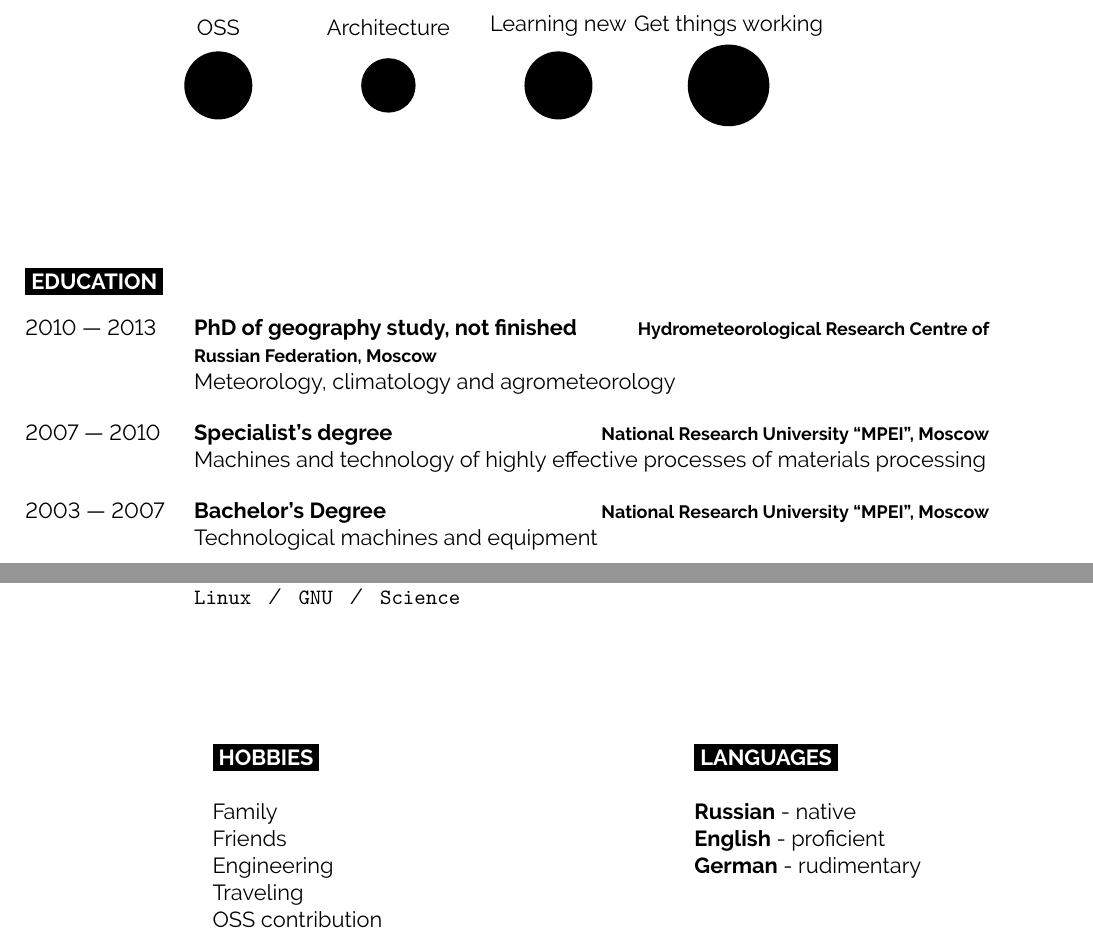
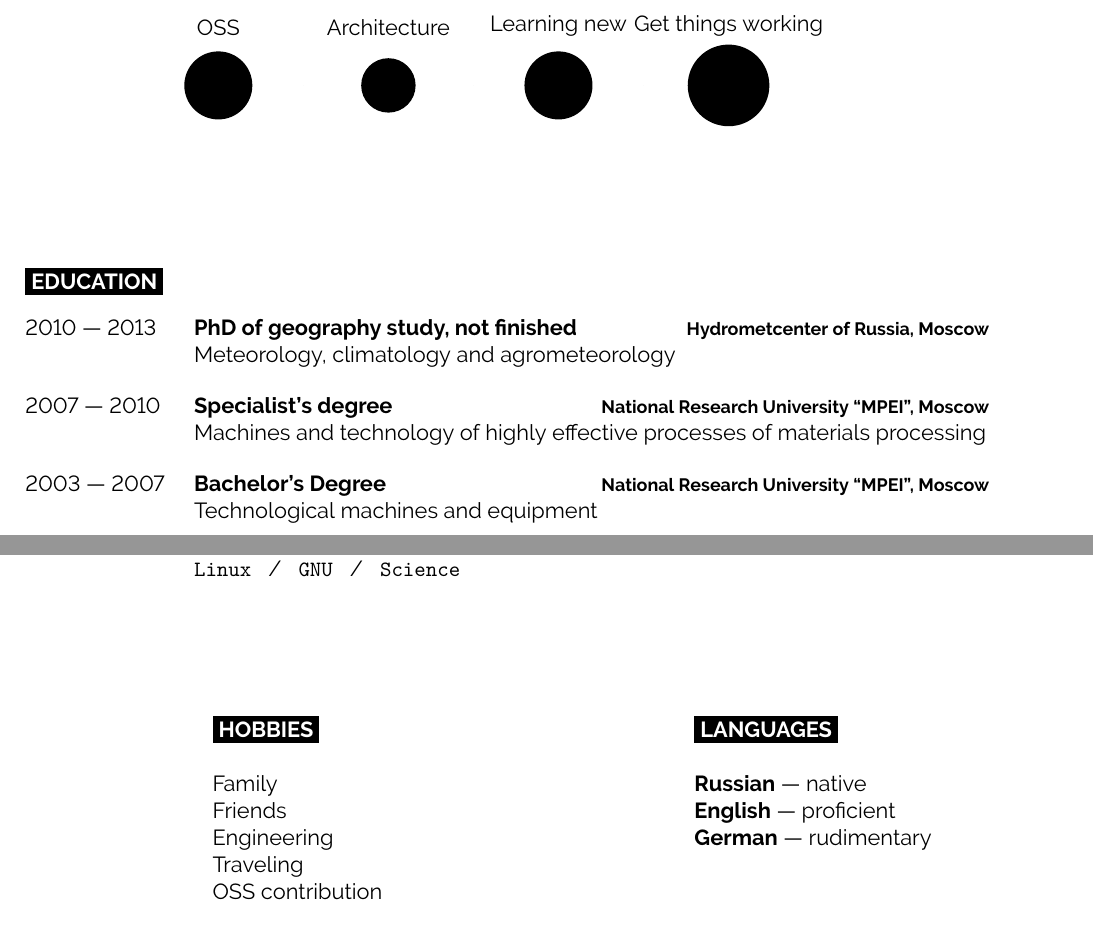
Before and after one commit to Felixoid/slash-me, a LaTeX document (main.tex): two parts of pages 1 and 2 of 2, joined at a grey line, cut so that both start at the same text. Compiled offline with XeLaTeX.

Commit message:
Fix linter issues, adjust PhD place

```diff
--- a/main.tex
+++ b/main.tex
@@ -24,7 +24,7 @@
 \documentclass[11pt]{developercv} % Default font size, values from 8-12pt are recommended
 \usepackage{xstring}
 
-\StrSubstitute{\jobname}{"}{}[\Title]
+\StrSubstitute{\jobname}{^^^^0022}{}[\Title] % ^^^^0022 is a double quote to avoid linter warning
 
 \title{\Title}
 
@@ -121,18 +121,15 @@
 \cvsect{Education}
 
 \begin{entrylist}
-  \entry
-    {2010 --- 2013}
+  \entry{2010 --- 2013}
     {PhD of geography study, not finished}
-    {Hydrometeorological Research Centre of Russian Federation, Moscow}
+    {Hydrometcenter of Russia, Moscow}
     {Meteorology, climatology and agrometeorology}
-  \entry
-    {2007 --- 2010}
+  \entry{2007 --- 2010}
     {Specialist's degree}
     {National Research University ``MPEI'', Moscow}
     {Machines and technology of highly effective processes of materials processing}
-  \entry
-    {2003 --- 2007}
+  \entry{2003 --- 2007}
     {Bachelor's Degree}
     {National Research University ``MPEI'', Moscow}
     {Technological machines and equipment}
@@ -204,9 +200,9 @@
 
   \cvsect{Languages}
 
-  \textbf{Russian} - native\\
-  \textbf{English} - proficient\\
-  \textbf{German} - rudimentary
+  \textbf{Russian} --- native\\
+  \textbf{English} --- proficient\\
+  \textbf{German} --- rudimentary
 \end{minipage}
 \hfill
 
```
Also changed, not shown: main.tex (9 more changed lines).
